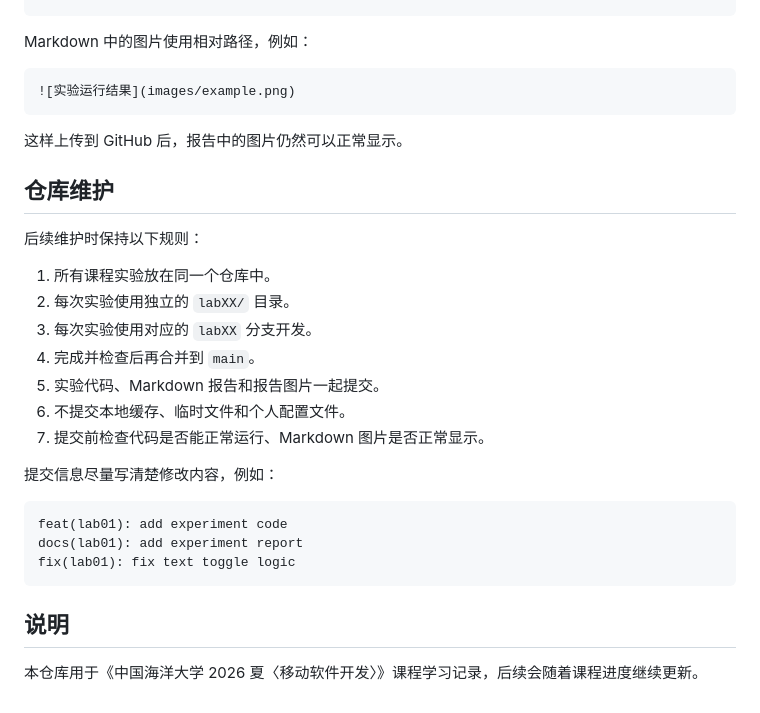
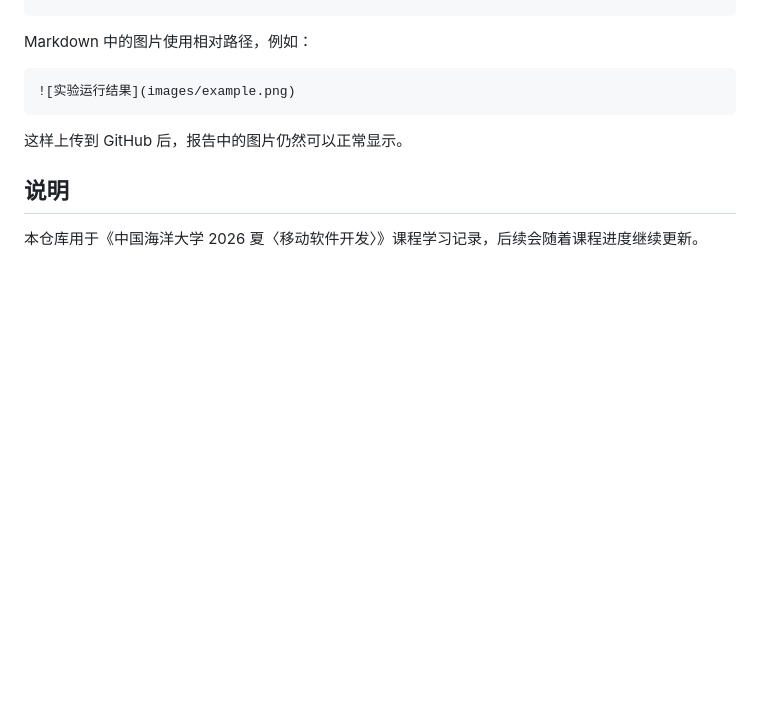
Before and after one commit to qiqiqisi/ouc-mobile-software-development, a Markdown page: README.md, the part around the change. Drawn GitHub-style; blank space fills up the shorter version.

````diff
--- a/README.md
+++ b/README.md
@@ -162,26 +162,6 @@ Markdown 中的图片使用相对路径，例如：
 
 这样上传到 GitHub 后，报告中的图片仍然可以正常显示。
 
-## 仓库维护
-
-后续维护时保持以下规则：
-
-1. 所有课程实验放在同一个仓库中。
-2. 每次实验使用独立的 `labXX/` 目录。
-3. 每次实验使用对应的 `labXX` 分支开发。
-4. 完成并检查后再合并到 `main`。
-5. 实验代码、Markdown 报告和报告图片一起提交。
-6. 不提交本地缓存、临时文件和个人配置文件。
-7. 提交前检查代码是否能正常运行、Markdown 图片是否正常显示。
-
-提交信息尽量写清楚修改内容，例如：
-
-```text
-feat(lab01): add experiment code
-docs(lab01): add experiment report
-fix(lab01): fix text toggle logic
-```
-
 ## 说明
 
 本仓库用于《中国海洋大学 2026 夏〈移动软件开发〉》课程学习记录，后续会随着课程进度继续更新。
````
